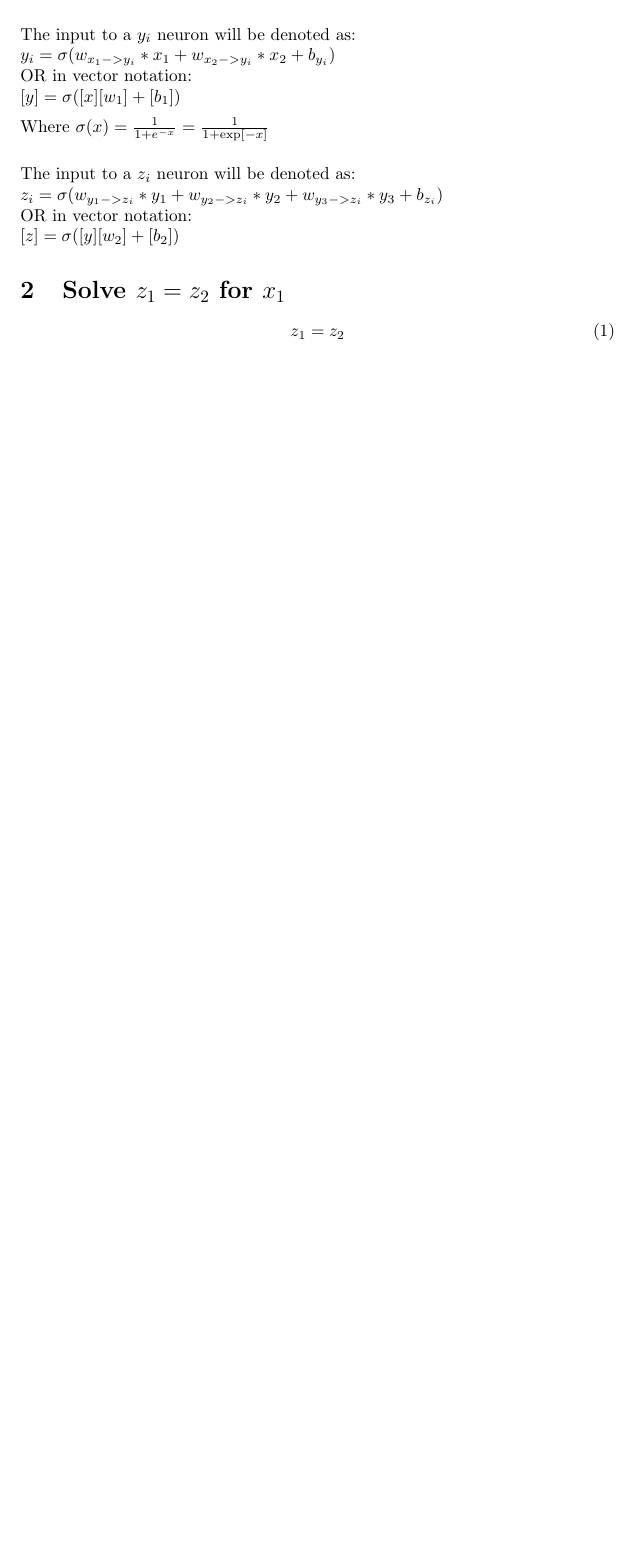
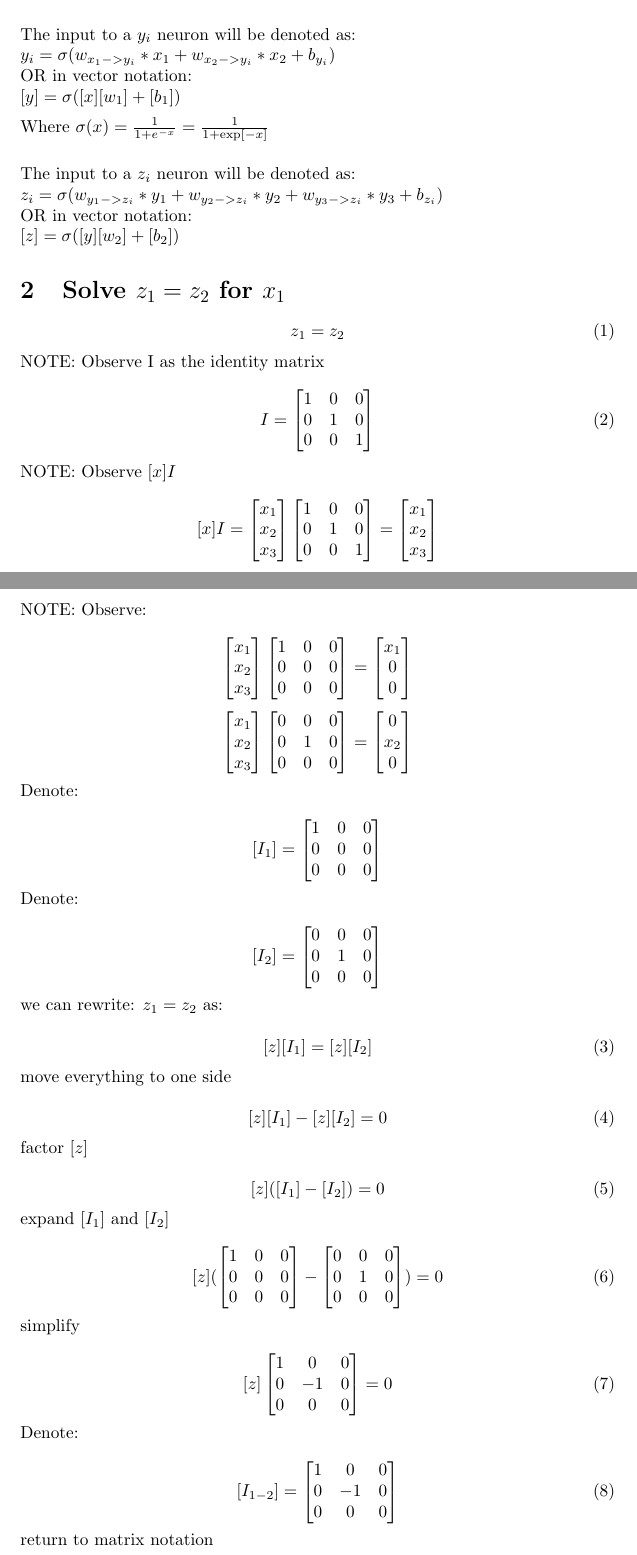
Before and after one commit to JiviteshDebata/CSCI-736, a LaTeX document (Experiments/Math_Equasions/Solve_For_Z_Matrix/Solve_For_Z.tex): part of page 2 of 2 before the commit and two parts of pages 2 and 3 of 4 after it, the two joined at a grey line, cut so that both start at the same text, the shorter picture padded with empty space. Compiled offline with pdfLaTeX.

Commit message:
Working thourhg the Z matrix equasion.

```diff
--- a/Experiments/Math_Equasions/Solve_For_Z_Matrix/Solve_For_Z.tex
+++ b/Experiments/Math_Equasions/Solve_For_Z_Matrix/Solve_For_Z.tex
@@ -108,3 +108,146 @@
     z_1 = z_2
 \end{equation}
 
+\hbox{NOTE: Observe I as the identity matrix}
+
+\begin{equation}
+    I = \begin{bmatrix}
+        1 & 0 & 0\\
+        0 & 1 & 0\\
+        0 & 0 & 1\\
+    \end{bmatrix}
+\end{equation}
+
+\hbox{NOTE: Observe $[x]I$}
+\[
+[x]I = \begin{bmatrix}
+    x_1\\
+    x_2\\
+    x_3\\
+    \end{bmatrix}
+%
+\begin{bmatrix}
+    1 & 0 & 0 \\
+    0 & 1 & 0 \\
+    0 & 0 & 1 \\
+    \end{bmatrix} =
+%
+    \begin{bmatrix}
+        x_1\\
+        x_2\\
+        x_3\\
+    \end{bmatrix}
+\]
+
+\hbox{NOTE: Observe:}
+\[
+\begin{bmatrix}
+    x_1\\
+    x_2\\
+    x_3\\
+    \end{bmatrix}
+%
+\begin{bmatrix}
+    1 & 0 & 0 \\
+    0 & 0 & 0 \\
+    0 & 0 & 0 \\
+    \end{bmatrix} =
+%
+    \begin{bmatrix}
+        x_1\\
+        0\\
+        0\\
+    \end{bmatrix}
+\]
+
+\[
+\begin{bmatrix}
+    x_1\\
+    x_2\\
+    x_3\\
+    \end{bmatrix}
+%
+\begin{bmatrix}
+    0 & 0 & 0 \\
+    0 & 1 & 0 \\
+    0 & 0 & 0 \\
+    \end{bmatrix} =
+%
+    \begin{bmatrix}
+        0\\
+        x_2\\
+        0\\
+    \end{bmatrix}
+\]
+
+\hbox{Denote:}
+
+\[
+    [I_1] = \begin{bmatrix}
+    1 & 0 & 0 \\
+    0 & 0 & 0 \\
+    0 & 0 & 0 \\
+    \end{bmatrix}
+\]
+
+\hbox{Denote:}
+
+\[
+    [I_2] = \begin{bmatrix}
+    0 & 0 & 0 \\
+    0 & 1 & 0 \\
+    0 & 0 & 0 \\
+    \end{bmatrix}
+\]
+
+\hbox{we can rewrite: $z_1 = z_2$ as:}
+
+\begin{equation}
+    [z][I_1] = [z][I_2]
+\end{equation}
+
+\hbox{move everything to one side}
+\begin{equation}
+    [z][I_1] - [z][I_2] = 0
+\end{equation}
+
+
+\hbox{factor $[z]$}
+\begin{equation}
+    [z]([I_1] - [I_2]) = 0
+\end{equation}
+
+\hbox{expand $[I_1]$ and $[I_2]$}
+\begin{equation}
+    [z](\begin{bmatrix}
+        1 & 0 & 0 \\
+        0 & 0 & 0 \\
+        0 & 0 & 0 \\
+        \end{bmatrix}
+        -
+        \begin{bmatrix}
+            0 & 0 & 0 \\
+            0 & 1 & 0 \\
+            0 & 0 & 0 \\
+            \end{bmatrix}) = 0
+\end{equation}
+
+\hbox{simplify}
+\begin{equation}
+    [z]\begin{bmatrix}
+        1 & 0 & 0 \\
+        0 & -1 & 0 \\
+        0 & 0 & 0 \\
+        \end{bmatrix} = 0
+\end{equation}
+
+\hbox{Denote: }
+\begin{equation}
+    [I_{1-2}] = \begin{bmatrix}
+        1 & 0 & 0 \\
+        0 & -1 & 0 \\
+        0 & 0 & 0 \\
+        \end{bmatrix}
+\end{equation}
+
+\hbox{return to matrix notation}
```
Also changed, not shown: Experiments/Math_Equasions/Solve_For_Z_Matrix/Solve_For_Z.pdf, Experiments/Math_Equasions/Solve_For_Z_Matrix/Solve_For_Z.tex (27 more changed lines), 5 other files.
